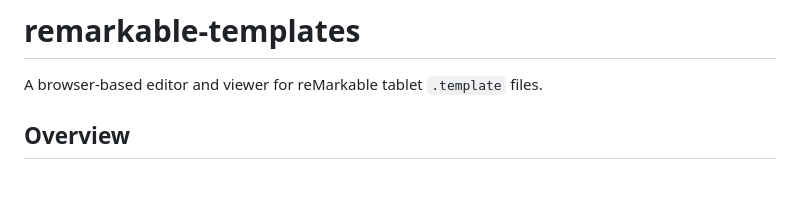
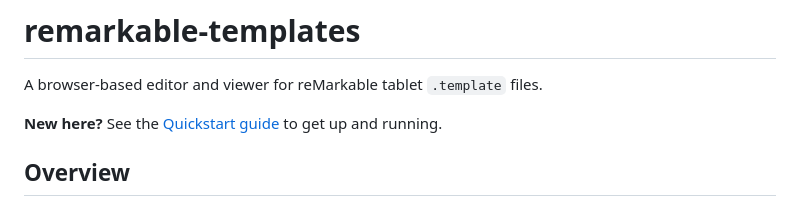
Before and after one commit to cuttlefisch/RemarkableCustomTemplates, a Markdown page: README.md, the part around the change. Drawn GitHub-style; blank space fills up the shorter version.

Commit message:
add quickstart link to README
Co-Authored-By: Claude Sonnet 4.6 <noreply@anthropic.com>

```diff
--- a/README.md
+++ b/README.md
@@ -1,6 +1,8 @@
 # remarkable-templates
 
 A browser-based editor and viewer for reMarkable tablet `.template` files.
+
+**New here?** See the [Quickstart guide](docs/quickstart.md) to get up and running.
 
 ## Overview
 
```
